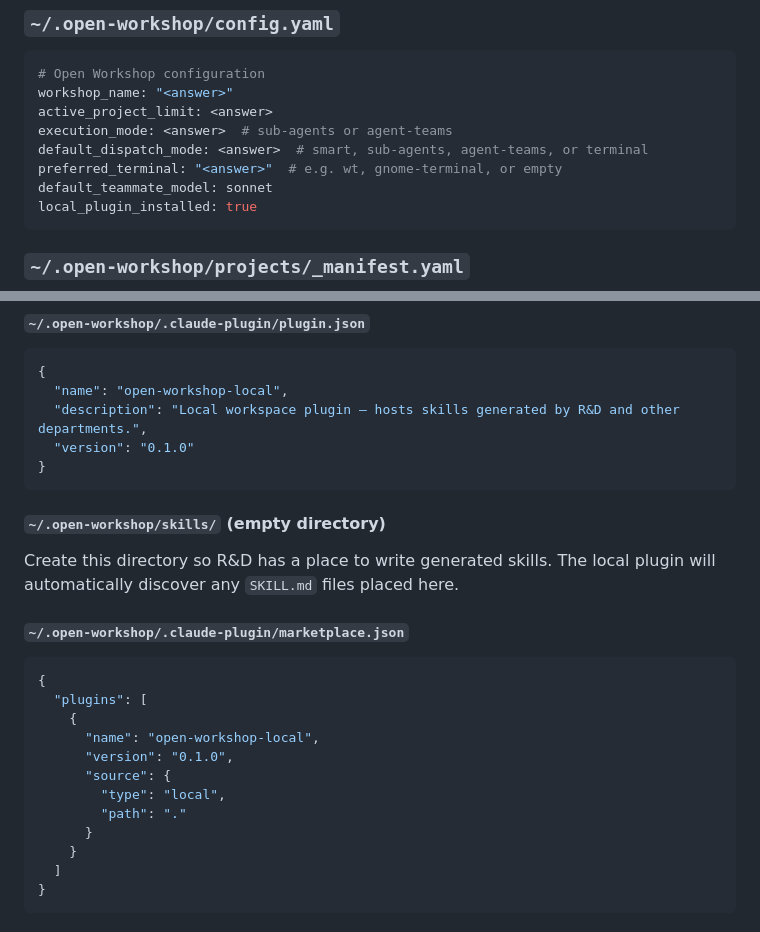
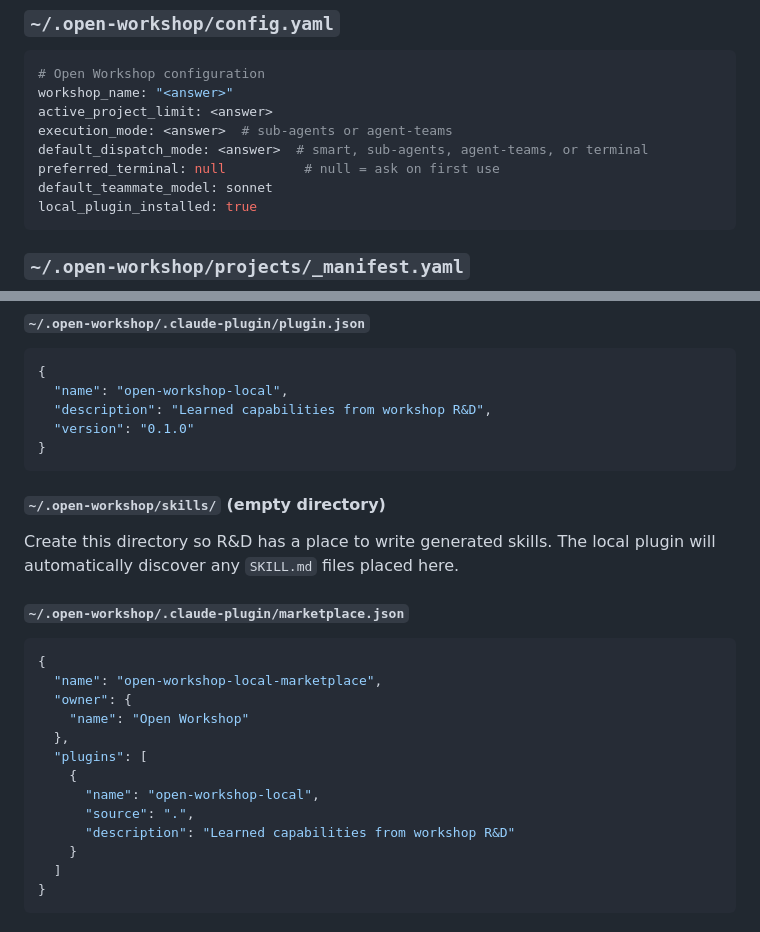
Before and after one commit to look-itsaxiom/open-workshop, a Markdown page: skills/setup-wizard/SKILL.md, 2 parts joined by grey strips. Drawn GitHub-style.

Commit message:
feat(setup-wizard): bootstrap local plugin, add dispatch + git preferences
Adds local plugin creation (.claude-plugin/plugin.json, marketplace.json,
skills/ dir), Question 5 (git backing), Question 6 (dispatch preferences),
and updated config.yaml template to setup wizard.

Co-Authored-By: Claude Opus 4.6 <noreply@anthropic.com>

````diff
--- a/skills/setup-wizard/SKILL.md
+++ b/skills/setup-wizard/SKILL.md
@@ -91,7 +91,7 @@ workshop_name: "<answer>"
 active_project_limit: <answer>
 execution_mode: <answer>  # sub-agents or agent-teams
 default_dispatch_mode: <answer>  # smart, sub-agents, agent-teams, or terminal
-preferred_terminal: "<answer>"  # e.g. wt, gnome-terminal, or empty
+preferred_terminal: null          # null = ask on first use
 default_teammate_model: sonnet
 local_plugin_installed: true
 ```
@@ -148,7 +148,7 @@ Create the following so that `~/.open-workshop/` itself acts as a Claude Code pl
 ```json
 {
   "name": "open-workshop-local",
-  "description": "Local workspace plugin — hosts skills generated by R&D and other departments.",
+  "description": "Learned capabilities from workshop R&D",
   "version": "0.1.0"
 }
 ```
@@ -161,14 +161,15 @@ Create this directory so R&D has a place to write generated skills. The local pl
 
 ```json
 {
+  "name": "open-workshop-local-marketplace",
+  "owner": {
+    "name": "Open Workshop"
+  },
   "plugins": [
     {
       "name": "open-workshop-local",
-      "version": "0.1.0",
-      "source": {
-        "type": "local",
-        "path": "."
-      }
+      "source": ".",
+      "description": "Learned capabilities from workshop R&D"
     }
   ]
 }
````
